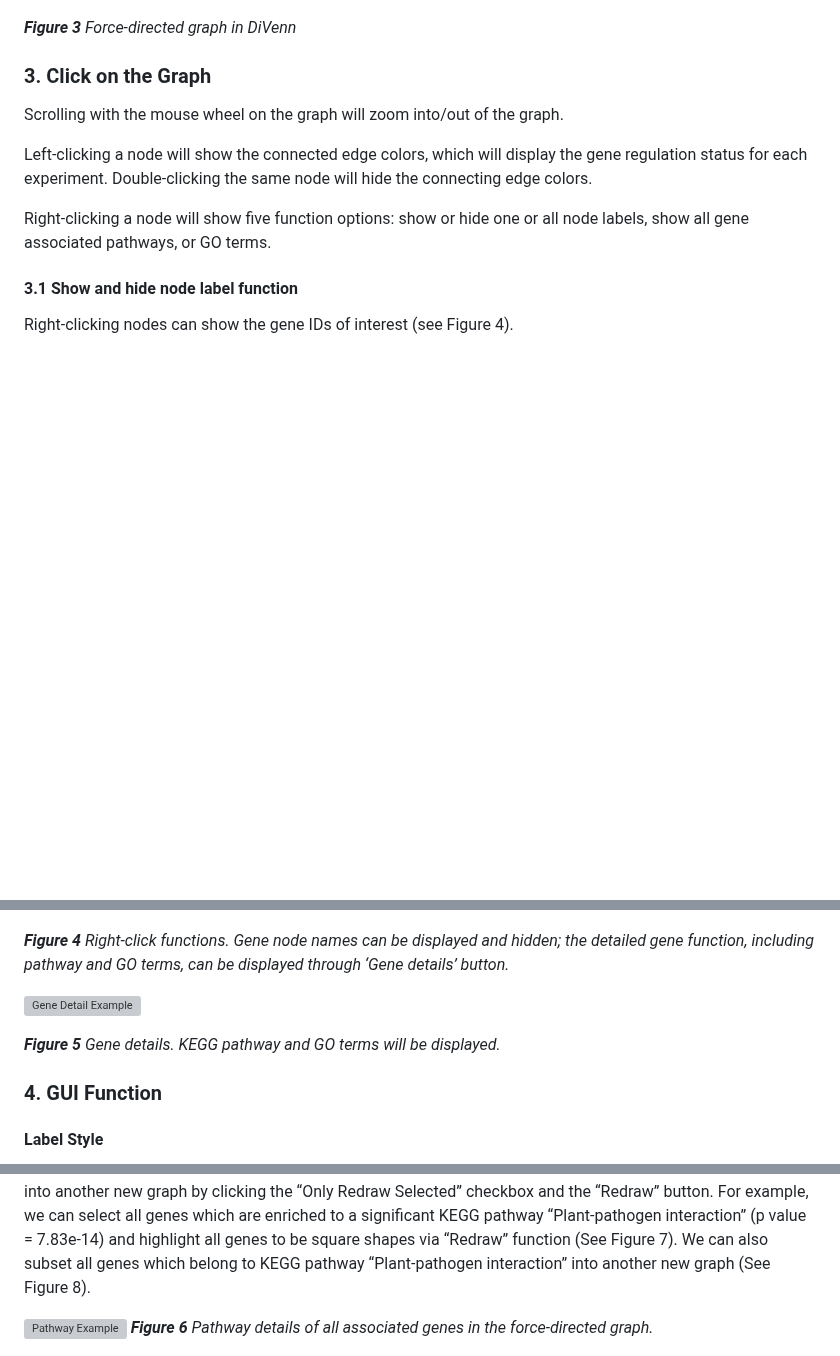
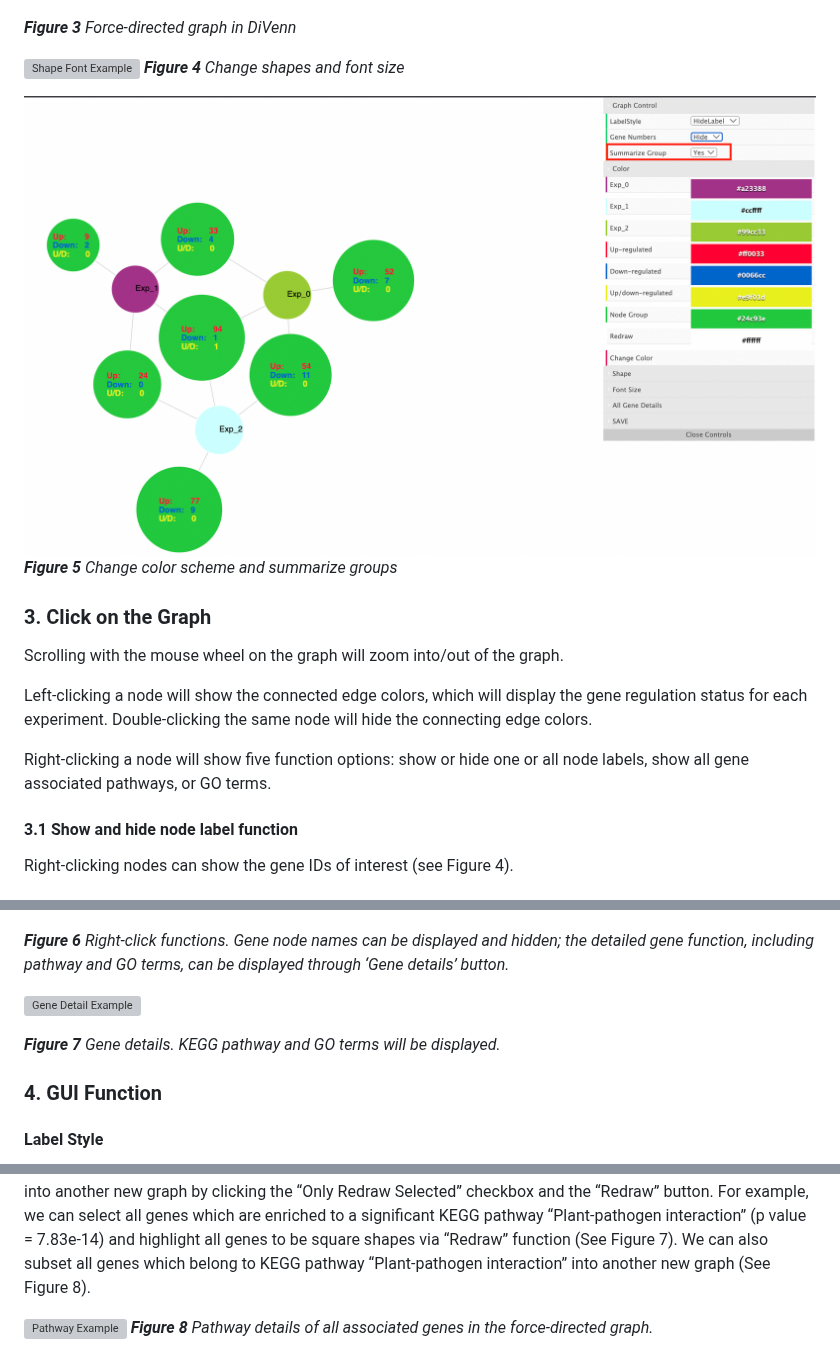
Before and after one commit to BCH-RC/DiVenn2, a Markdown page: README.md, 3 parts joined by grey strips. GitHub-like rendering; blank space fills up the shorter version; grey boxes are pictures that could not be loaded.

```diff
--- a/README.md
+++ b/README.md
@@ -75,6 +75,11 @@ _**Figure 2** Flow chart of DiVenn_
 
  _**Figure 3** Force-directed graph in DiVenn_
 
+![Shape Font Example](./new_tutorial_imgs/shape_font.PNG)
+_**Figure 4** Change shapes and font size_
+
+![Summarize Node and Color Example](./new_tutorial_imgs/summarize_color.PNG)
+_**Figure 5** Change color scheme and summarize groups_
 
 ### 3.	Click on the Graph
 Scrolling with the mouse wheel on the graph will zoom into/out of the graph.
@@ -93,12 +98,12 @@ If users need to check the KEGG pathway or GO terms of interested gene node, the
 
 ![Right-Click Example](./new_tutorial_imgs/clickGraph.PNG)
 
-_**Figure 4** Right-click functions. Gene node names can be displayed and hidden; the detailed gene function, including pathway and GO terms, can be displayed through ‘Gene details’ button._
+_**Figure 6** Right-click functions. Gene node names can be displayed and hidden; the detailed gene function, including pathway and GO terms, can be displayed through ‘Gene details’ button._
 
 
 ![Gene Detail Example](./new_tutorial_imgs/geneDetail.PNG)
 
-_**Figure 5** Gene details. KEGG pathway and GO terms will be displayed._
+_**Figure 7** Gene details. KEGG pathway and GO terms will be displayed._
 
 ### 4.	GUI Function
 
@@ -119,6 +124,6 @@ The column headers on the informative table are sortable; the table is also sear
 
 
 ![Pathway Example](./new_tutorial_imgs/pathwayTable.PNG)
-_**Figure 6** Pathway details of all associated genes in the force-directed graph._
+_**Figure 8** Pathway details of all associated genes in the force-directed graph._
 
 ![Gene Highlight](./tutorial/highlight.PNG)
```
Also changed, not shown: other parts of README.md (+3 -3 lines).
